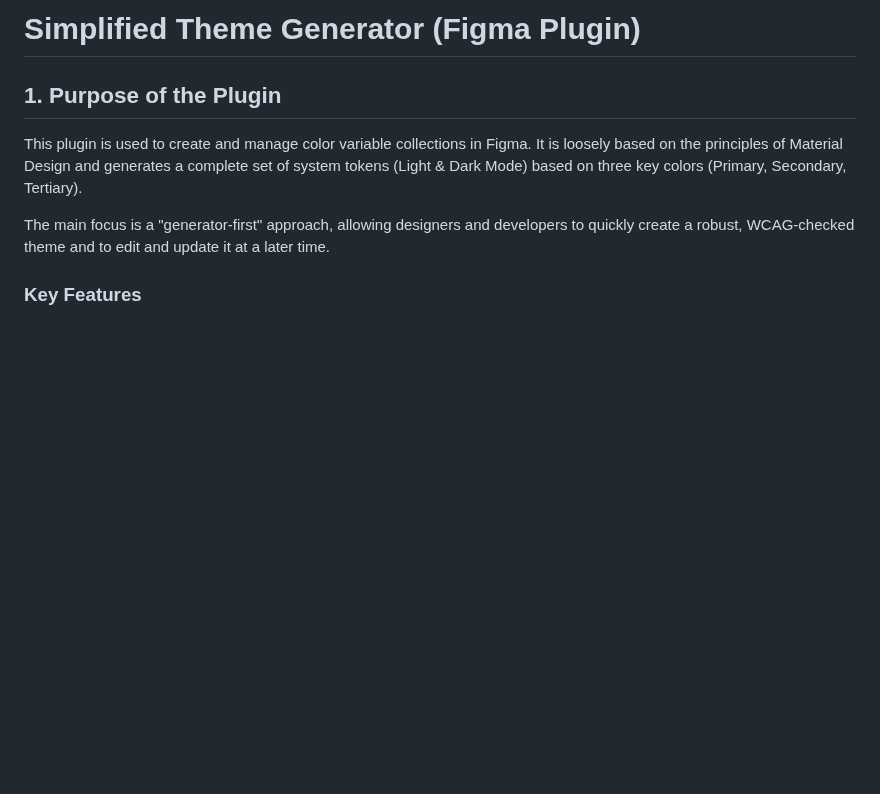
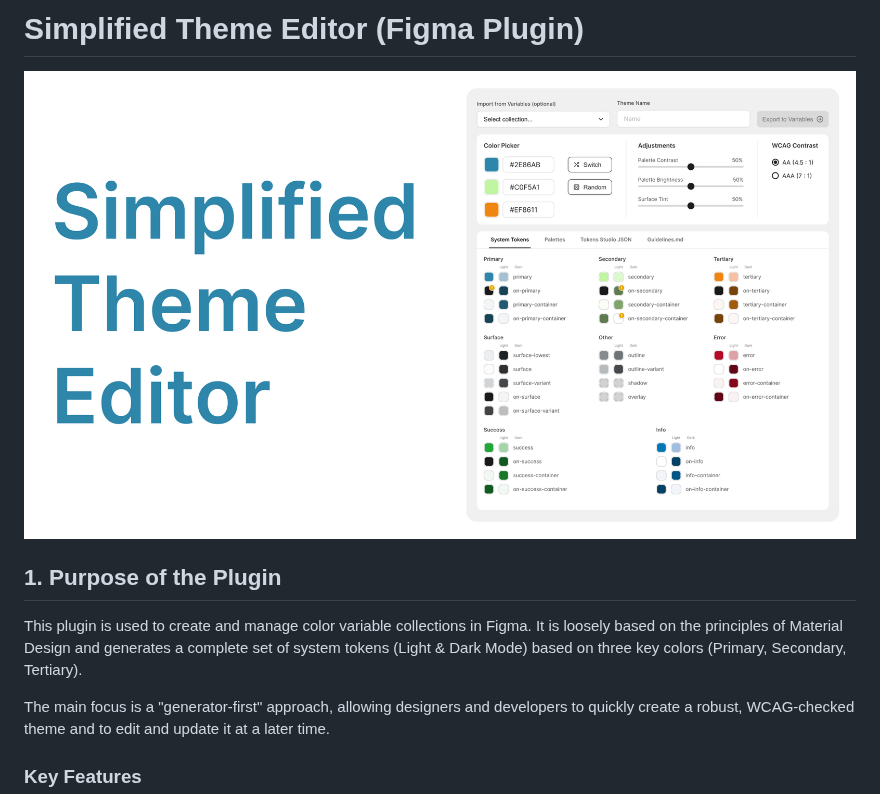
Before and after one commit to janstricker-ergosign/Figma-Plugin-Simplified-Theme-Editor, a Markdown page: README.md, the part around the change. Drawn GitHub-style; blank space fills up the shorter version.

Commit message:
Added Image

```diff
--- a/README.md
+++ b/README.md
@@ -1,4 +1,7 @@
-# **Simplified Theme Generator (Figma Plugin)**
+# **Simplified Theme Editor (Figma Plugin)**
+
+![Plugin Preview](https://github.com/janstricker-ergosign/Figma-Plugin-Simplified-Theme-Editor/blob/main/Preview.jpg?raw=true)
+
 
 ## **1\. Purpose of the Plugin**
 
```
